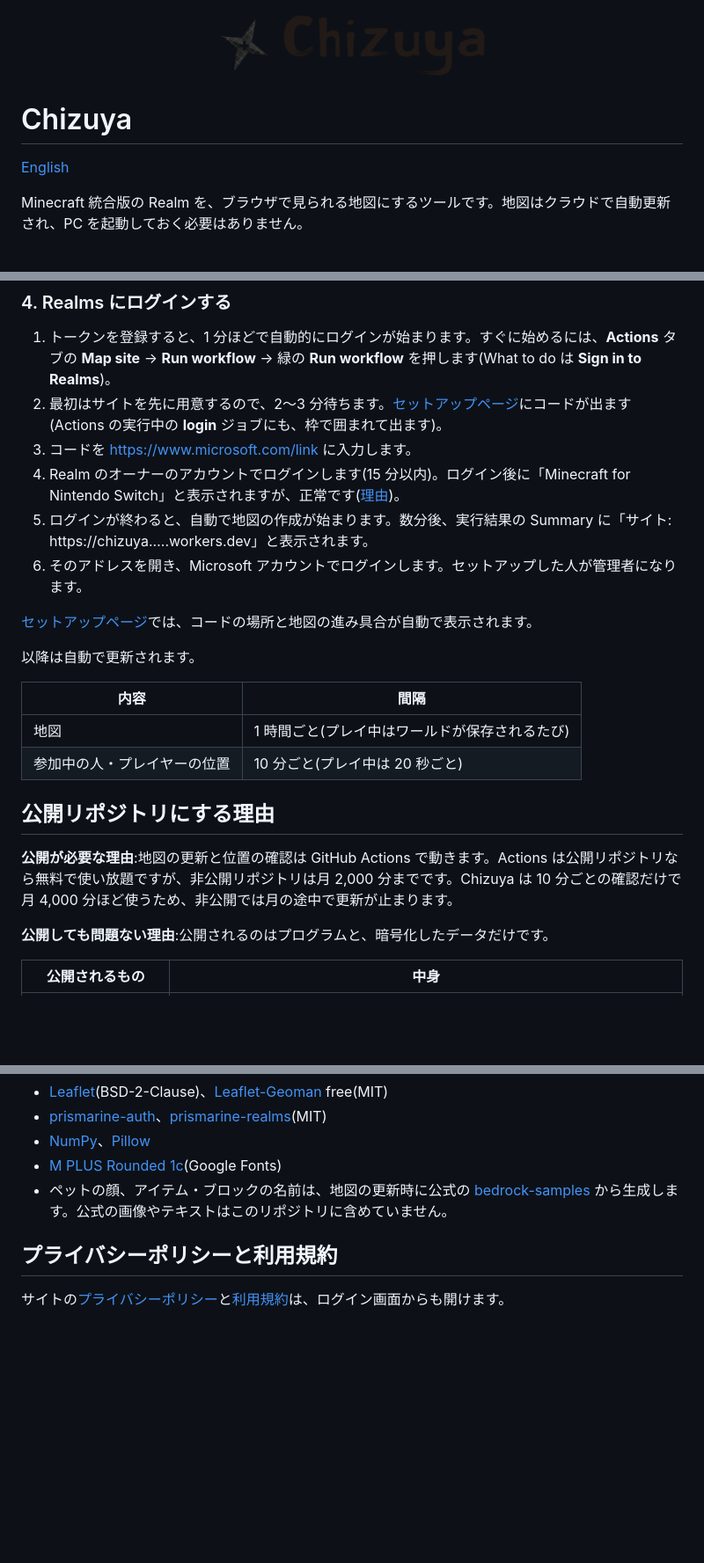
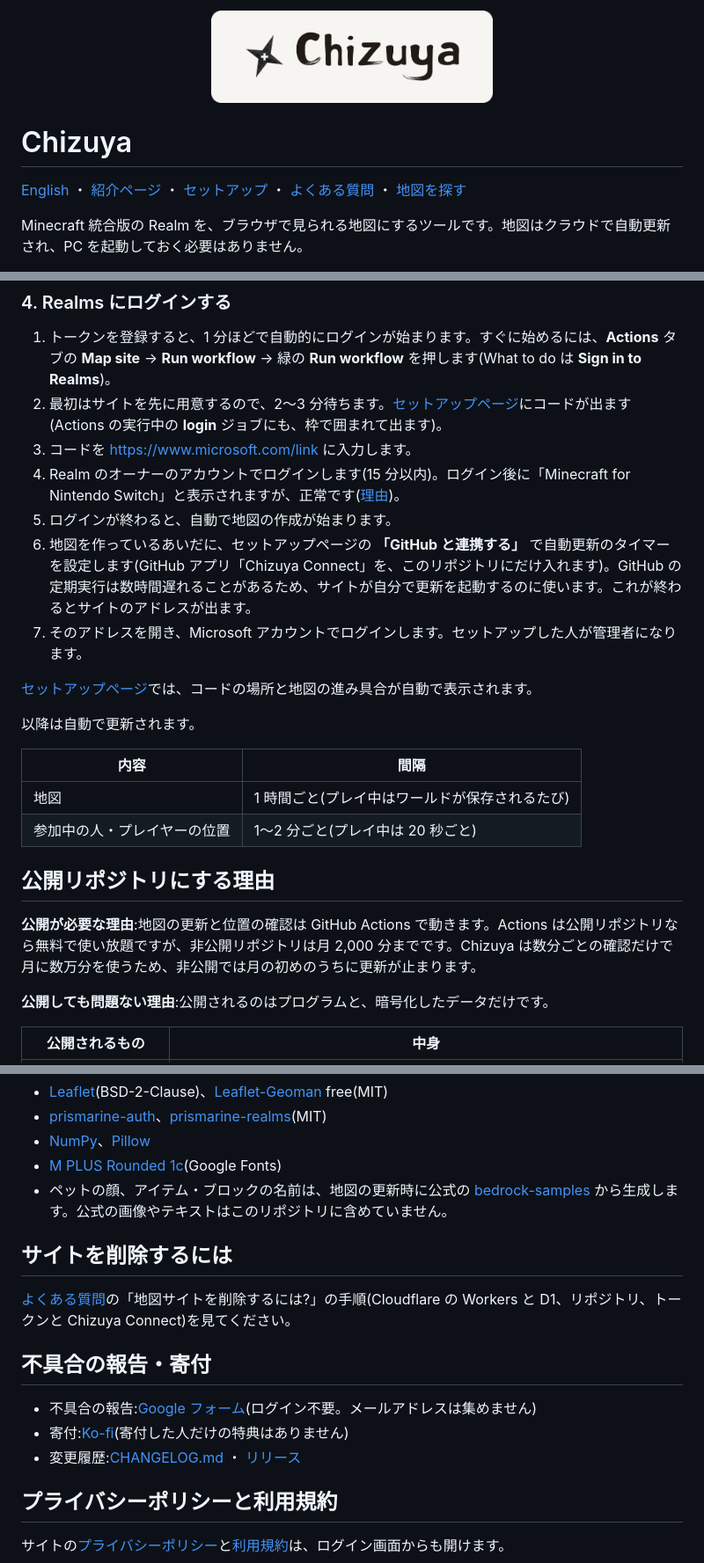
Before and after one commit to tsow9/minecraft_be_livemap, a Markdown page: README.md, 3 parts joined by grey strips. Shown at 88% size. Drawn GitHub-style; pictures changed too: docs/readme-logo.png (added); blank space fills up the shorter version.

```diff
--- a/README.md
+++ b/README.md
@@ -1,8 +1,8 @@
-<p align="center"><img src="logo.png" alt="Chizuya" height="80"></p>
+<p align="center"><img src="docs/readme-logo.png" alt="Chizuya" width="320"></p>
 
 # Chizuya
 
-[English](README.en.md)
+[English](README.en.md) ・ [紹介ページ](https://tsow9.github.io/minecraft_be_livemap/) ・ [セットアップ](https://tsow9.github.io/minecraft_be_livemap/setup.html) ・ [よくある質問](https://tsow9.github.io/minecraft_be_livemap/faq.html) ・ [地図を探す](https://tsow9.github.io/minecraft_be_livemap/find.html)
 
 Minecraft 統合版の Realm を、ブラウザで見られる地図にするツールです。地図はクラウドで自動更新され、PC を起動しておく必要はありません。
 
@@ -74,8 +77,9 @@ Minecraft 統合版の Realm を、ブラウザで見られる地図にするツ
 2. 最初はサイトを先に用意するので、2〜3 分待ちます。[セットアップページ](https://tsow9.github.io/minecraft_be_livemap/setup.html)にコードが出ます(Actions の実行中の **login** ジョブにも、枠で囲まれて出ます)。
 3. コードを https://www.microsoft.com/link に入力します。
 4. Realm のオーナーのアカウントでログインします(15 分以内)。ログイン後に「Minecraft for Nintendo Switch」と表示されますが、正常です([理由](#セキュリティとプライバシー))。
-5. ログインが終わると、自動で地図の作成が始まります。数分後、実行結果の Summary に「サイト: https://chizuya.….workers.dev」と表示されます。
-6. そのアドレスを開き、Microsoft アカウントでログインします。セットアップした人が管理者になります。
+5. ログインが終わると、自動で地図の作成が始まります。
+6. 地図を作っているあいだに、セットアップページの **「GitHub と連携する」** で自動更新のタイマーを設定します(GitHub アプリ「Chizuya Connect」を、このリポジトリにだけ入れます)。GitHub の定期実行は数時間遅れることがあるため、サイトが自分で更新を起動するのに使います。これが終わるとサイトのアドレスが出ます。
+7. そのアドレスを開き、Microsoft アカウントでログインします。セットアップした人が管理者になります。
 
 [セットアップページ](https://tsow9.github.io/minecraft_be_livemap/setup.html)では、コードの場所と地図の進み具合が自動で表示されます。
 
@@ -84,11 +88,11 @@ Minecraft 統合版の Realm を、ブラウザで見られる地図にするツ
 | 内容 | 間隔 |
 |---|---|
 | 地図 | 1 時間ごと(プレイ中はワールドが保存されるたび) |
-| 参加中の人・プレイヤーの位置 | 10 分ごと(プレイ中は 20 秒ごと) |
+| 参加中の人・プレイヤーの位置 | 1〜2 分ごと(プレイ中は 20 秒ごと) |
 
 ## 公開リポジトリにする理由
 
-**公開が必要な理由**:地図の更新と位置の確認は GitHub Actions で動きます。Actions は公開リポジトリなら無料で使い放題ですが、非公開リポジトリは月 2,000 分までです。Chizuya は 10 分ごとの確認だけで月 4,000 分ほど使うため、非公開では月の途中で更新が止まります。
+**公開が必要な理由**:地図の更新と位置の確認は GitHub Actions で動きます。Actions は公開リポジトリなら無料で使い放題ですが、非公開リポジトリは月 2,000 分までです。Chizuya は数分ごとの確認だけで月に数万分を使うため、非公開では月の初めのうちに更新が止まります。
 
 **公開しても問題ない理由**:公開されるのはプログラムと、暗号化したデータだけです。
 
@@ -178,6 +182,16 @@ Live players(.github/workflows/live.yml)
 - [M PLUS Rounded 1c](https://fonts.google.com/specimen/M+PLUS+Rounded+1c)(Google Fonts)
 - ペットの顔、アイテム・ブロックの名前は、地図の更新時に公式の [bedrock-samples](https://github.com/Mojang/bedrock-samples) から生成します。公式の画像やテキストはこのリポジトリに含めていません。
 
+## サイトを削除するには
+
+[よくある質問](https://tsow9.github.io/minecraft_be_livemap/faq.html)の「地図サイトを削除するには?」の手順(Cloudflare の Workers と D1、リポジトリ、トークンと Chizuya Connect)を見てください。
+
+## 不具合の報告・寄付
+
+- 不具合の報告:[Google フォーム](https://docs.google.com/forms/d/e/1FAIpQLSfYzoAHu-PHbRUTYcqEOsYM92UWCitNTTPvtybbPk3UYskVJg/viewform)(ログイン不要。メールアドレスは集めません)
+- 寄付:[Ko-fi](https://ko-fi.com/chizuya_map)(寄付した人だけの特典はありません)
+- 変更履歴:[CHANGELOG.md](CHANGELOG.md) ・ [リリース](https://github.com/tsow9/minecraft_be_livemap/releases)
+
 ## プライバシーポリシーと利用規約
 
 サイトの[プライバシーポリシー](https://tsow9.github.io/minecraft_be_livemap/privacy.html)と[利用規約](https://tsow9.github.io/minecraft_be_livemap/terms.html)は、ログイン画面からも開けます。
```
Also changed, not shown: other parts of README.md (+7 -4 lines), README.en.md (+24 -10 lines).
